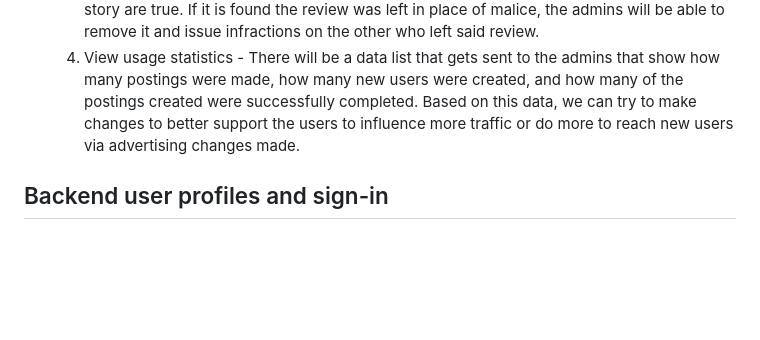
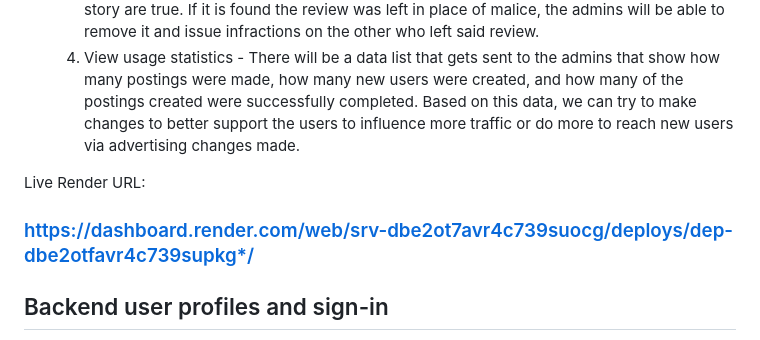
Before and after one commit to starfell-reef/TradeTree-Team22, a Markdown page: README.md, the part around the change. Drawn GitHub-style; blank space fills up the shorter version.

Commit message:
added read.me files

```diff
--- a/README.md
+++ b/README.md
@@ -26,6 +26,8 @@ A website that allows users to create an account to trade with other users. Thes
     3. Moderate reviews - If a user feels that they were left a bad review and do not deserve it, they can reach out to admins to look into it. Admins will reach out to the person who left the review and ask why, and will then read back all the chat logs to see if both sides of the story are true. If it is found the review was left in place of malice, the admins will be able to remove it and issue infractions on the other who left said review.
     4. View usage statistics - There will be a data list that gets sent to the admins that show how many postings were made, how many new users were created, and how many of the postings created were successfully completed. Based on this data, we can try to make changes to better support the users to influence more traffic or do more to reach new users via advertising changes made.
 
+Live Render URL:
+### https://dashboard.render.com/web/srv-dbe2ot7avr4c739suocg/deploys/dep-dbe2otfavr4c739supkg*/
 ## Backend user profiles and sign-in
 The backend checks sign-in credentials against the database and returns the public profile on success. Passwords are stored as PBKDF2 hashes, and duplicate usernames or emails are rejected.
 
```
